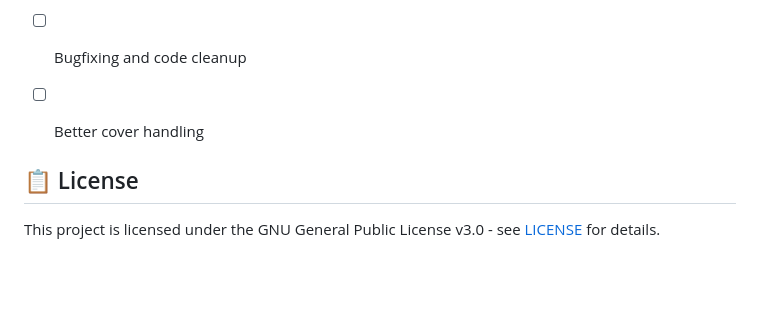
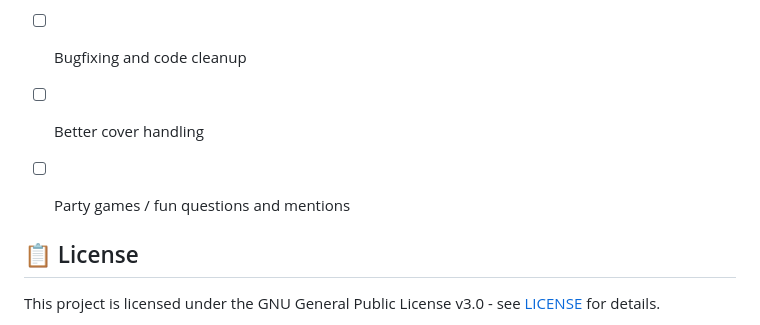
Before and after one commit to Nigcra/nJukebox, a Markdown page: README.md, the part around the change. Rendered like a GitHub page; blank space fills up the shorter version.

Commit message:
Add ideas to tasks

```diff
--- a/README.md
+++ b/README.md
@@ -125,6 +125,7 @@ The application includes scripts for kiosk-style deployment, though this was con
 - [ ] Caching
 - [ ] Bugfixing and code cleanup
 - [ ] Better cover handling
+- [ ] Party games / fun questions and mentions
 
 
 ## 📋 License
```
